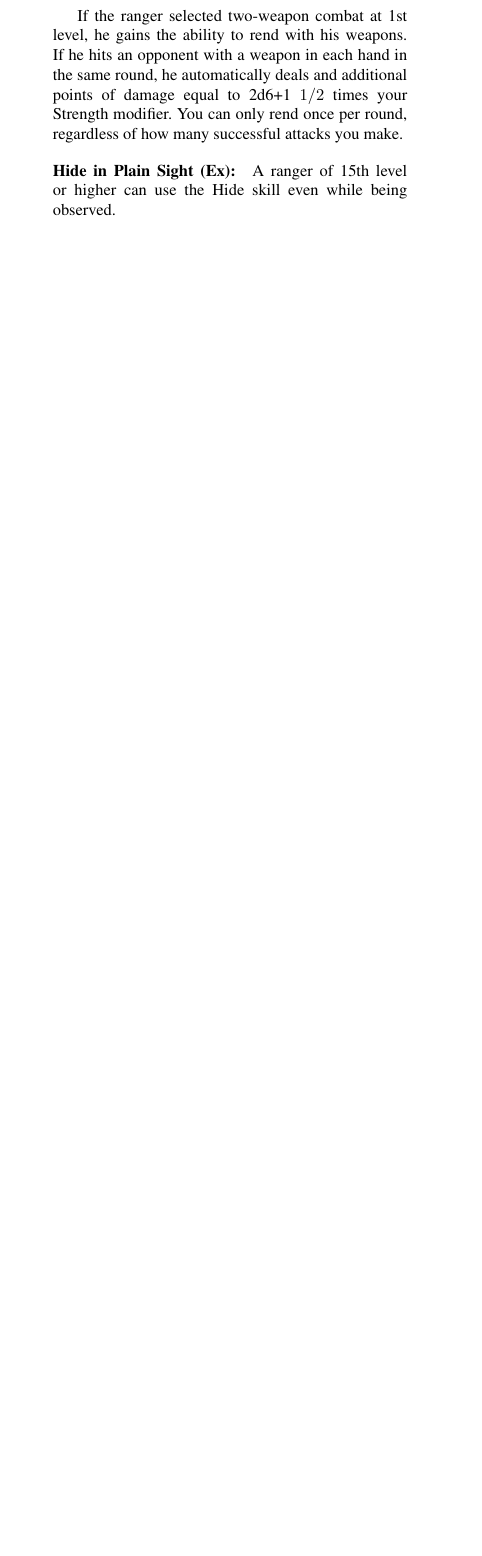
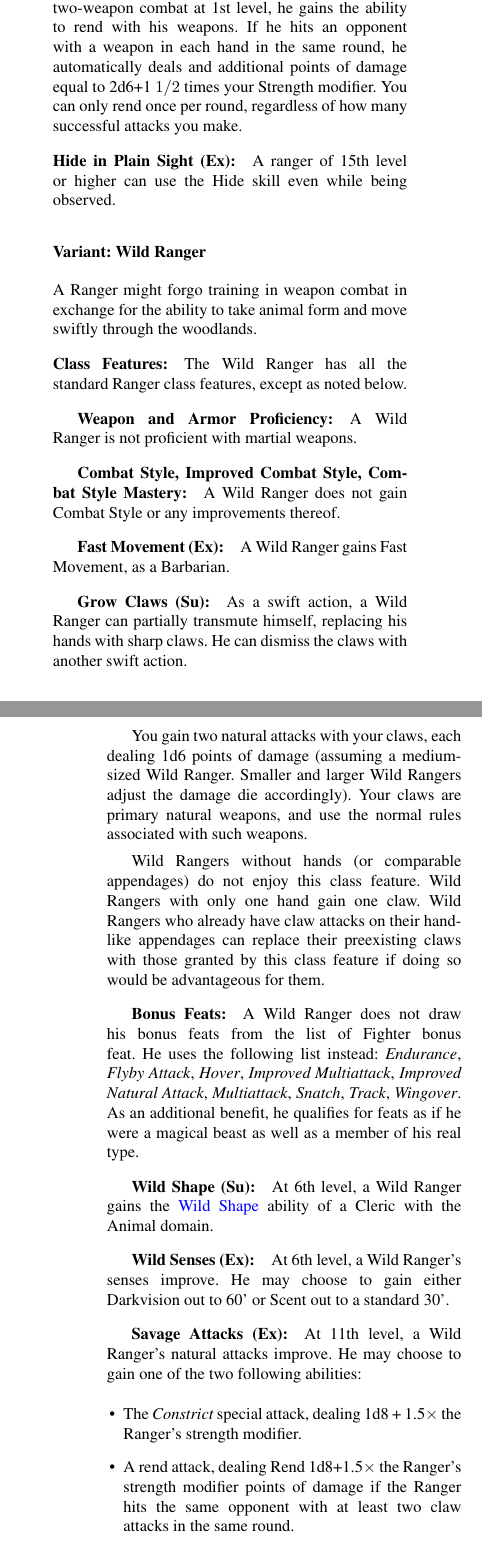
Before and after one commit to Ernir/VancianToPsionics, a LaTeX document (ArcaneToPsionics.tex, which reads Ranger.tex): part of one column of page 38 of 324 before the commit and two parts of the columns of pages 38 and 39 of 325 after it, the two joined at a grey line, cut so that both start at the same text, the shorter picture padded with empty space. Compiled offline with pdfLaTeX.

Commit message:
Wild Ranger added

```diff
--- a/Ranger.tex
+++ b/Ranger.tex
@@ -171,6 +206,7 @@ If he selected archery at 1st level, he gains the ability to ignore the effects
 
-If the ranger selected two-weapon combat at 1st level, he gains the ability to rend with his weapons.
+\subparagraph{Two-weapon Combat:} If the ranger selected two-weapon combat at 1st level, he gains the ability to rend with his weapons.
 If he hits an opponent with a weapon in each hand in the same round, he automatically deals and additional points of damage equal to 2d6+1 $1/2$ times your Strength modifier. You can only rend once per round, regardless of how many successful attacks you make.
+
 \paragraph{Hide in Plain Sight (Ex):}
 A ranger of 15th level or higher can use the Hide skill even while being observed.
 
@@ -180,3 +216,37 @@ A ranger of 15th level or higher can use the Hide skill even while being observe
 % If he selected archery at 1st level, STUFF
 %
 % If the ranger selected two-weapon combat at 1st level, STUFF
+
+\subsubsection{Variant: Wild Ranger}
+
+A Ranger might forgo training in weapon combat in exchange for the ability to take animal form and move swiftly through the woodlands.
+
+\paragraph{Class Features:}
+The Wild Ranger has all the standard Ranger class features, except as noted below.
+\subparagraph{Weapon and Armor Proficiency:}
+A Wild Ranger is not proficient with martial weapons.
+
+\subparagraph{Combat Style, Improved Combat Style, Combat Style Mastery:}
+A Wild Ranger does not gain Combat Style or any improvements thereof.
+
+\subparagraph{Fast Movement (Ex):}
+A Wild Ranger gains Fast Movement, as a Barbarian.
+
+\subparagraph{Grow Claws (Su):}
+As a swift action, a Wild Ranger can partially transmute himself, replacing his hands with sharp claws. He can dismiss the claws with another swift action.
+
+You gain two natural attacks with your claws, each dealing 1d6 points of damage (assuming a medium-sized Wild Ranger. Smaller and larger Wild Rangers adjust the damage die accordingly). Your claws are primary natural weapons, and use the normal rules associated with such weapons.
+
+Wild Rangers without hands (or comparable appendages) do not enjoy this class feature. Wild Rangers with only one hand gain one claw. Wild Rangers who already have claw attacks on their hand-like appendages can replace their preexisting claws with those granted by this class feature if doing so would be advantageous for them.
+
+\subparagraph{Bonus Feats:} A Wild Ranger does not draw his bonus feats from the list of Fighter bonus feat. He uses the following list instead: \emph{Endurance}, \emph{Flyby Attack}, \emph{Hover}, \emph{Improved Multiattack}, \emph{Improved Natural Attack}, \emph{Multiattack}, \emph{Snatch}, \emph{Track}, \emph{Wingover}. As an additional benefit, he qualifies for feats as if he were a magical beast as well as a member of his real type.
+
+\subparagraph{Wild Shape (Su):} At 6th level, a Wild Ranger gains the \nameref{sec:WildShape} ability of a Cleric with the Animal domain.
+
+\subparagraph{Wild Senses (Ex):} At 6th level, a Wild Ranger's senses improve. He may choose to gain either Darkvision out to 60' or Scent out to a standard 30'.
+
+\subparagraph{Savage Attacks (Ex): } At 11th level, a Wild Ranger's natural attacks improve. He may choose to gain one of the two following abilities:
+\begin{list}{\labelitemi}{\leftmargin=1em}
+ \item The \emph{Constrict} special attack, dealing 1d8 + 1.5$\times$ the Ranger's strength modifier.
+ \item A rend attack, dealing Rend 1d8+1.5$\times$ the Ranger's strength modifier points of damage if the Ranger hits the same opponent with at least two claw attacks in the same round.
+\end{list}
```
Also changed, not shown: Ranger.tex (81 more changed lines).
